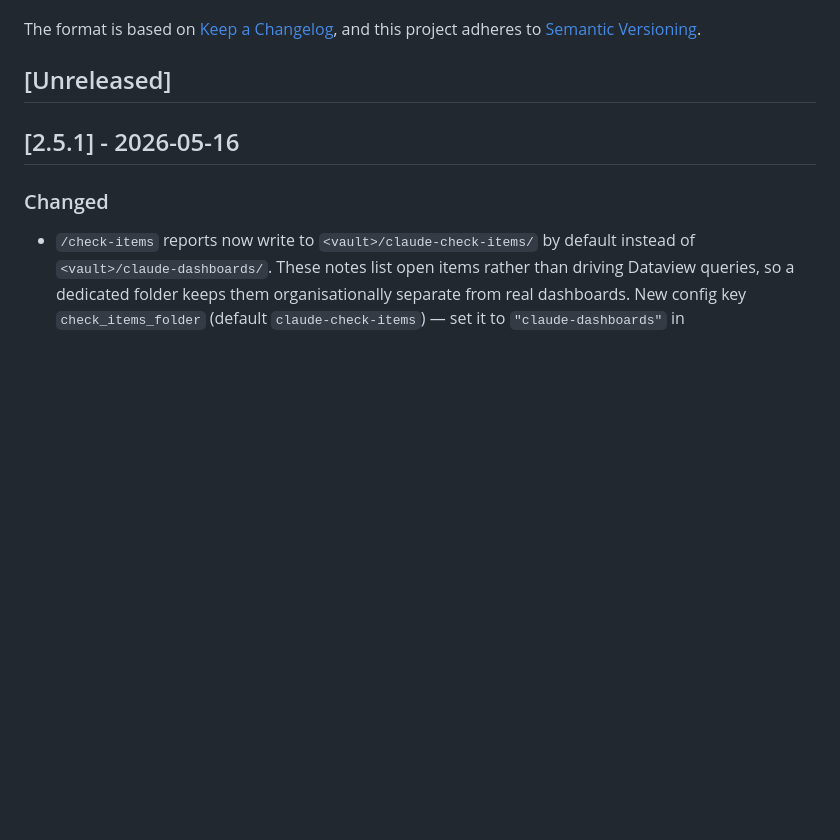
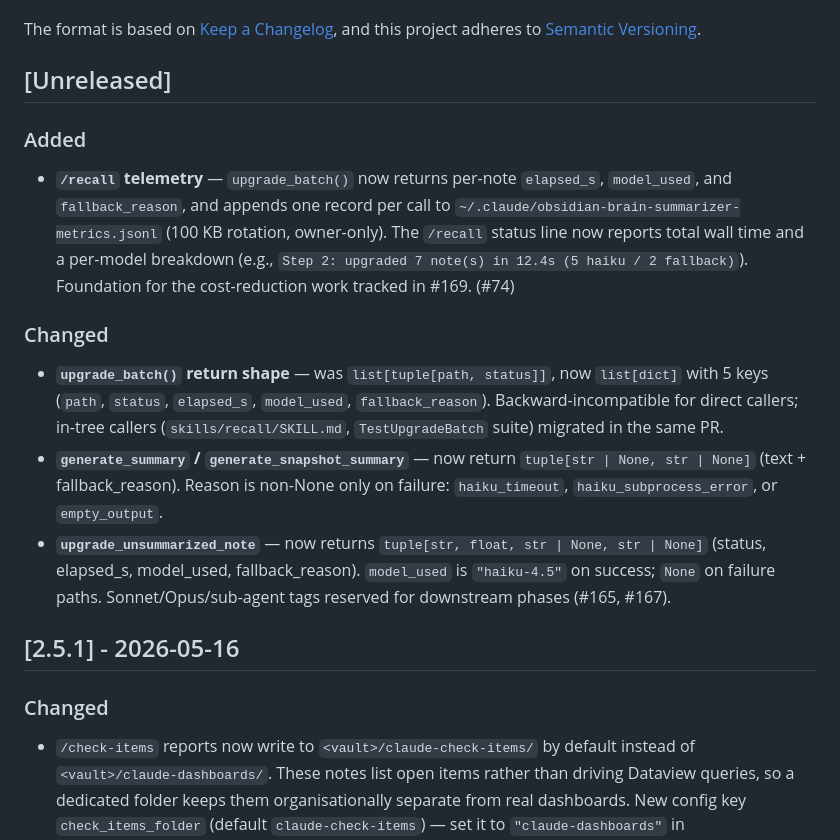
Before and after one commit to abhattacherjee/obsidian-brain, a Markdown page: CHANGELOG.md, the part around the change. Rendered like a GitHub page; blank space fills up the shorter version.

Commit message:
docs(changelog): record upgrade_batch instrumentation (#74)

```diff
--- a/CHANGELOG.md
+++ b/CHANGELOG.md
@@ -6,6 +6,27 @@ The format is based on [Keep a Changelog](https://keepachangelog.com/en/1.1.0/),
 and this project adheres to [Semantic Versioning](https://semver.org/spec/v2.0.0.html).
 
 ## [Unreleased]
+
+### Added
+- **`/recall` telemetry** — `upgrade_batch()` now returns per-note `elapsed_s`,
+  `model_used`, and `fallback_reason`, and appends one record per call to
+  `~/.claude/obsidian-brain-summarizer-metrics.jsonl` (100 KB rotation, owner-only).
+  The `/recall` status line now reports total wall time and a per-model breakdown
+  (e.g., `Step 2: upgraded 7 note(s) in 12.4s (5 haiku / 2 fallback)`). Foundation
+  for the cost-reduction work tracked in #169. (#74)
+
+### Changed
+- **`upgrade_batch()` return shape** — was `list[tuple[path, status]]`, now
+  `list[dict]` with 5 keys (`path`, `status`, `elapsed_s`, `model_used`,
+  `fallback_reason`). Backward-incompatible for direct callers; in-tree
+  callers (`skills/recall/SKILL.md`, `TestUpgradeBatch` suite) migrated in the same PR.
+- **`generate_summary` / `generate_snapshot_summary`** — now return
+  `tuple[str | None, str | None]` (text + fallback_reason). Reason is non-None
+  only on failure: `haiku_timeout`, `haiku_subprocess_error`, or `empty_output`.
+- **`upgrade_unsummarized_note`** — now returns
+  `tuple[str, float, str | None, str | None]` (status, elapsed_s, model_used,
+  fallback_reason). `model_used` is `"haiku-4.5"` on success; `None` on failure
+  paths. Sonnet/Opus/sub-agent tags reserved for downstream phases (#165, #167).
 
 ## [2.5.1] - 2026-05-16
 
```
